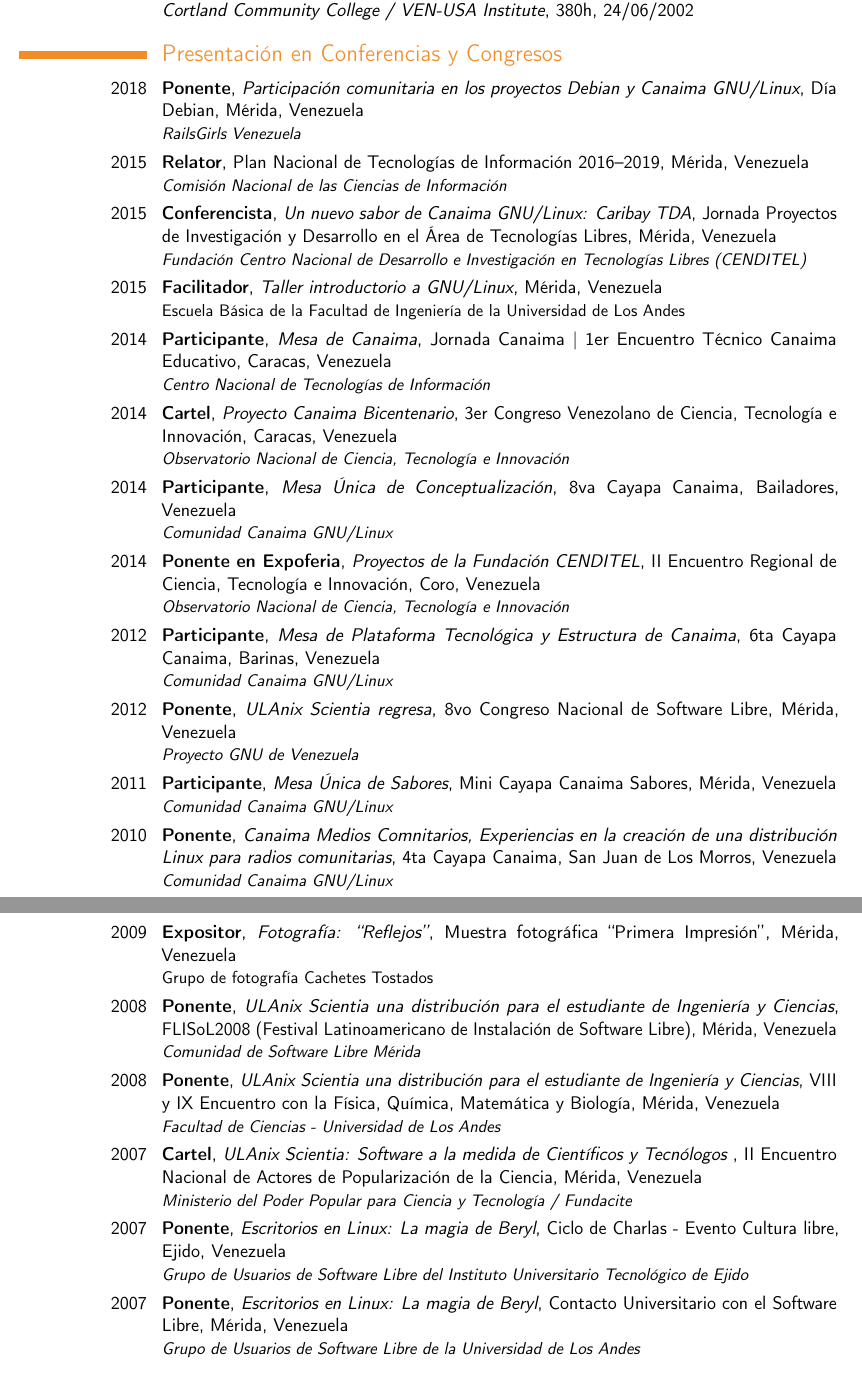
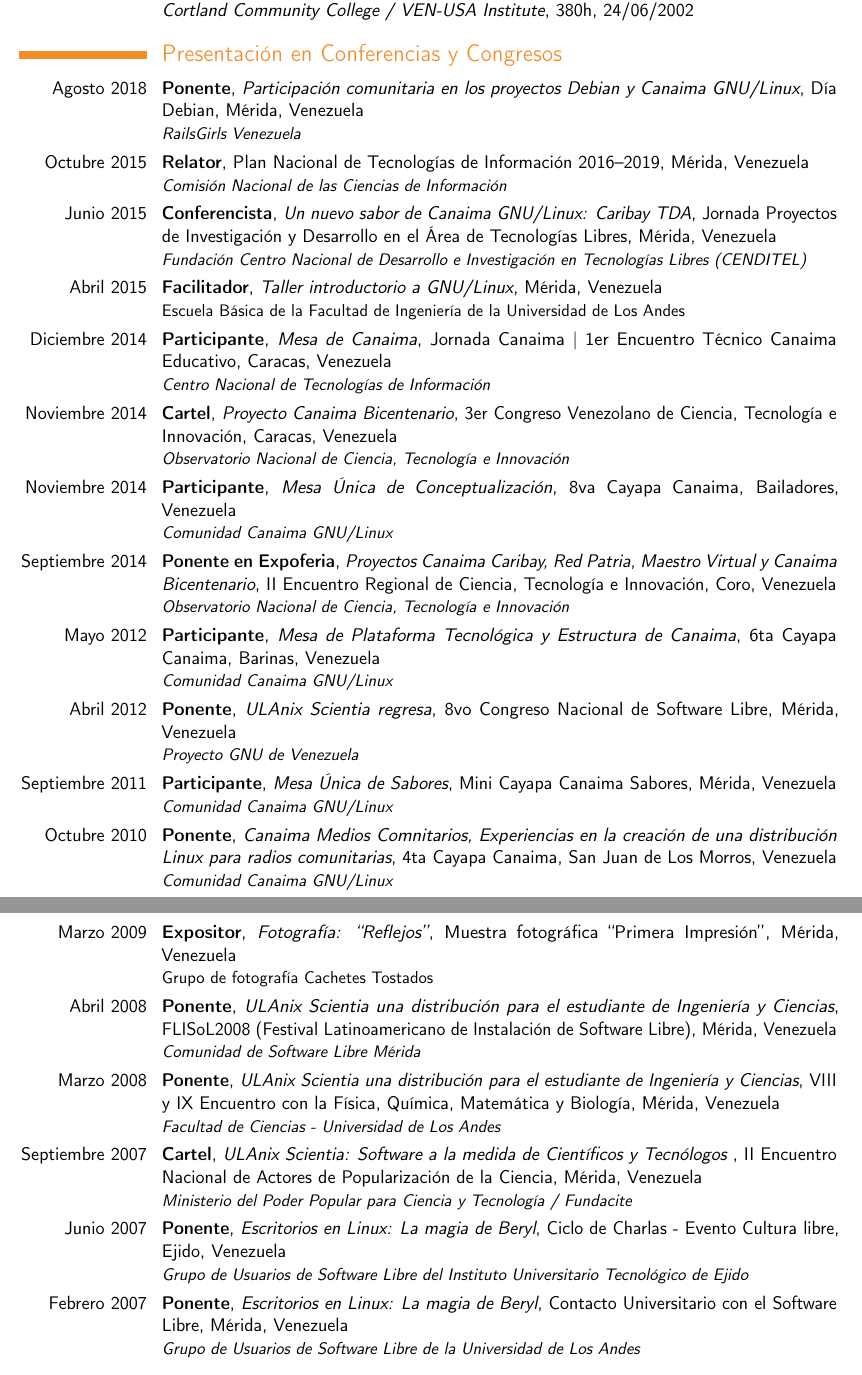
Before and after one commit to davidhdz/cv-davidhdz, a LaTeX CV (cv-davidhdz.tex): two parts of pages 3 and 4 of 8 before the commit and two parts of pages 3 and 4 of 7 after it, joined at a grey line, cut so that both start at the same text. Compiled offline with pdfLaTeX.

Commit message:
Dia Debian

```diff
--- a/cv-davidhdz.tex
+++ b/cv-davidhdz.tex
@@ -109,24 +109,24 @@
 %\pagebreak{}
 
 \section{Presentaci\'on en Conferencias y Congresos}
-\cventry{2018}{Ponente}{Participación comunitaria en los proyectos Debian y Canaima GNU/Linux}{Día Debian}{Mérida, Venezuela}{\textit{RailsGirls Venezuela}}
-\cventry{2015}{Relator}{}{Plan Nacional de Tecnologías de Información 2016--2019}{Mérida, Venezuela}{\textit{Comisión Nacional de las Ciencias de Información}}
-\cventry{2015}{Conferencista}{Un nuevo sabor de Canaima GNU/Linux: Caribay TDA}{Jornada Proyectos de Investigación y Desarrollo en el Área de Tecnologías Libres}{Mérida, Venezuela}{\textit{Fundación Centro Nacional de Desarrollo e Investigación en Tecnologías Libres (CENDITEL)}}
-\cventry{2015}{Facilitador}{Taller introductorio a GNU/Linux}{}{Mérida, Venezuela}{Escuela Básica de la Facultad de Ingeniería de la Universidad de Los Andes}
-\cventry{2014}{Participante}{Mesa de Canaima}{Jornada Canaima | 1er Encuentro Técnico Canaima Educativo}{Caracas, Venezuela}{\textit{Centro Nacional de Tecnologías de Información}}
-\cventry{2014}{Cartel}{Proyecto Canaima Bicentenario}{3er Congreso Venezolano de Ciencia, Tecnología e Innovación}{Caracas, Venezuela}{\textit{Observatorio Nacional de Ciencia, Tecnología e Innovación}}
-\cventry{2014}{Participante}{Mesa Única de Conceptualización}{8va Cayapa Canaima}{Bailadores, Venezuela}{\textit{Comunidad Canaima GNU/Linux}}
-\cventry{2014}{Ponente en Expoferia}{Proyectos de la Fundación CENDITEL}{II Encuentro Regional de Ciencia, Tecnología e Innovación}{Coro, Venezuela}{\textit{Observatorio Nacional de Ciencia, Tecnología e Innovación}}
-\cventry{2012}{Participante}{Mesa de Plataforma Tecnológica y Estructura de Canaima}{6ta Cayapa Canaima}{Barinas, Venezuela}{\textit{Comunidad Canaima GNU/Linux}}
-\cventry{2012}{Ponente}{ULAnix Scientia regresa}{8vo Congreso Nacional de Software Libre}{Mérida, Venezuela}{\textit{Proyecto GNU de Venezuela}}
-\cventry{2011}{Participante}{Mesa Única de Sabores}{Mini Cayapa Canaima Sabores}{Mérida, Venezuela}{\textit{Comunidad Canaima GNU/Linux}}
-\cventry{2010}{Ponente}{Canaima Medios Comnitarios, Experiencias en la creación de una distribución Linux para radios comunitarias}{4ta Cayapa Canaima}{San Juan de Los Morros, Venezuela}{\textit{Comunidad Canaima GNU/Linux}}
-\cventry{2009}{Expositor}{Fotografía: ``Reflejos''}{Muestra fotográfica ``Primera Impresión''}{Mérida, Venezuela}{Grupo de fotografía Cachetes Tostados}
-\cventry{2008}{Ponente}{ULAnix Scientia una distribución para el estudiante de Ingeniería y Ciencias}{FLISoL2008 (Festival Latinoamericano de Instalación de Software Libre)}{Mérida, Venezuela}{\textit{Comunidad de Software Libre Mérida}}
-\cventry{2008}{Ponente}{ULAnix Scientia una distribución para el estudiante de Ingeniería y Ciencias}{VIII y IX Encuentro con la Física, Química, Matemática y Biología}{Mérida, Venezuela}{\textit{Facultad de Ciencias - Universidad de Los Andes}}
-\cventry{2007}{Cartel}{ULAnix Scientia: Software a la medida de Científicos y Tecnólogos }{II Encuentro Nacional de Actores de Popularización de la Ciencia}{Mérida, Venezuela}{\textit{Ministerio del Poder Popular para Ciencia y Tecnología / Fundacite}}
-\cventry{2007}{Ponente}{Escritorios en Linux: La magia de Beryl}{Ciclo de Charlas - Evento Cultura libre}{Ejido, Venezuela}{\textit{Grupo de Usuarios de Software Libre del Instituto Universitario Tecnológico de Ejido}}
-\cventry{2007}{Ponente}{Escritorios en Linux: La magia de Beryl}{Contacto Universitario con el Software Libre}{Mérida, Venezuela}{\textit{Grupo de Usuarios de Software Libre de la Universidad de Los Andes}}
+\cventry{Agosto 2018}{Ponente}{Participación comunitaria en los proyectos Debian y Canaima GNU/Linux}{Día Debian}{Mérida, Venezuela}{\textit{RailsGirls Venezuela}}
+\cventry{Octubre 2015}{Relator}{}{Plan Nacional de Tecnologías de Información 2016--2019}{Mérida, Venezuela}{\textit{Comisión Nacional de las Ciencias de Información}}
+\cventry{Junio 2015}{Conferencista}{Un nuevo sabor de Canaima GNU/Linux: Caribay TDA}{Jornada Proyectos de Investigación y Desarrollo en el Área de Tecnologías Libres}{Mérida, Venezuela}{\textit{Fundación Centro Nacional de Desarrollo e Investigación en Tecnologías Libres (CENDITEL)}}
+\cventry{Abril 2015}{Facilitador}{Taller introductorio a GNU/Linux}{}{Mérida, Venezuela}{Escuela Básica de la Facultad de Ingeniería de la Universidad de Los Andes}
+\cventry{Diciembre 2014}{Participante}{Mesa de Canaima}{Jornada Canaima | 1er Encuentro Técnico Canaima Educativo}{Caracas, Venezuela}{\textit{Centro Nacional de Tecnologías de Información}}
+\cventry{Noviembre 2014}{Cartel}{Proyecto Canaima Bicentenario}{3er Congreso Venezolano de Ciencia, Tecnología e Innovación}{Caracas, Venezuela}{\textit{Observatorio Nacional de Ciencia, Tecnología e Innovación}}
+\cventry{Noviembre 2014}{Participante}{Mesa Única de Conceptualización}{8va Cayapa Canaima}{Bailadores, Venezuela}{\textit{Comunidad Canaima GNU/Linux}}
+\cventry{Septiembre 2014}{Ponente en Expoferia}{Proyectos Canaima Caribay, Red Patria, Maestro Virtual y Canaima Bicentenario}{II Encuentro Regional de Ciencia, Tecnología e Innovación}{Coro, Venezuela}{\textit{Observatorio Nacional de Ciencia, Tecnología e Innovación}}
+\cventry{Mayo 2012}{Participante}{Mesa de Plataforma Tecnológica y Estructura de Canaima}{6ta Cayapa Canaima}{Barinas, Venezuela}{\textit{Comunidad Canaima GNU/Linux}}
+\cventry{Abril 2012}{Ponente}{ULAnix Scientia regresa}{8vo Congreso Nacional de Software Libre}{Mérida, Venezuela}{\textit{Proyecto GNU de Venezuela}}
+\cventry{Septiembre 2011}{Participante}{Mesa Única de Sabores}{Mini Cayapa Canaima Sabores}{Mérida, Venezuela}{\textit{Comunidad Canaima GNU/Linux}}
+\cventry{Octubre 2010}{Ponente}{Canaima Medios Comnitarios, Experiencias en la creación de una distribución Linux para radios comunitarias}{4ta Cayapa Canaima}{San Juan de Los Morros, Venezuela}{\textit{Comunidad Canaima GNU/Linux}}
+\cventry{Marzo 2009}{Expositor}{Fotografía: ``Reflejos''}{Muestra fotográfica ``Primera Impresión''}{Mérida, Venezuela}{Grupo de fotografía Cachetes Tostados}
+\cventry{Abril 2008}{Ponente}{ULAnix Scientia una distribución para el estudiante de Ingeniería y Ciencias}{FLISoL2008 (Festival Latinoamericano de Instalación de Software Libre)}{Mérida, Venezuela}{\textit{Comunidad de Software Libre Mérida}}
+\cventry{Marzo 2008}{Ponente}{ULAnix Scientia una distribución para el estudiante de Ingeniería y Ciencias}{VIII y IX Encuentro con la Física, Química, Matemática y Biología}{Mérida, Venezuela}{\textit{Facultad de Ciencias - Universidad de Los Andes}}
+\cventry{Septiembre 2007}{Cartel}{ULAnix Scientia: Software a la medida de Científicos y Tecnólogos }{II Encuentro Nacional de Actores de Popularización de la Ciencia}{Mérida, Venezuela}{\textit{Ministerio del Poder Popular para Ciencia y Tecnología / Fundacite}}
+\cventry{Junio 2007}{Ponente}{Escritorios en Linux: La magia de Beryl}{Ciclo de Charlas - Evento Cultura libre}{Ejido, Venezuela}{\textit{Grupo de Usuarios de Software Libre del Instituto Universitario Tecnológico de Ejido}}
+\cventry{Febrero 2007}{Ponente}{Escritorios en Linux: La magia de Beryl}{Contacto Universitario con el Software Libre}{Mérida, Venezuela}{\textit{Grupo de Usuarios de Software Libre de la Universidad de Los Andes}}
 %\pagebreak{}
 
 \section{Organizaci\'on de Eventos}
```
Also changed, not shown: cv-davidhdz.pdf, cv-davidhdz.tex (3 more changed lines).
